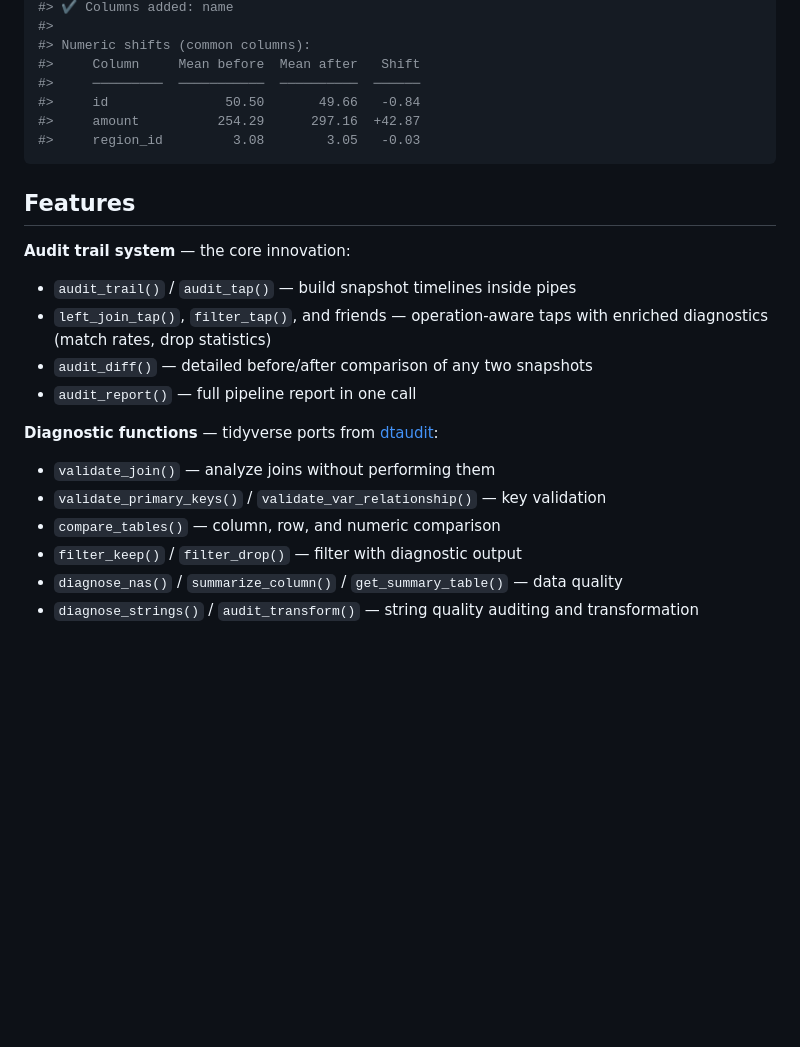
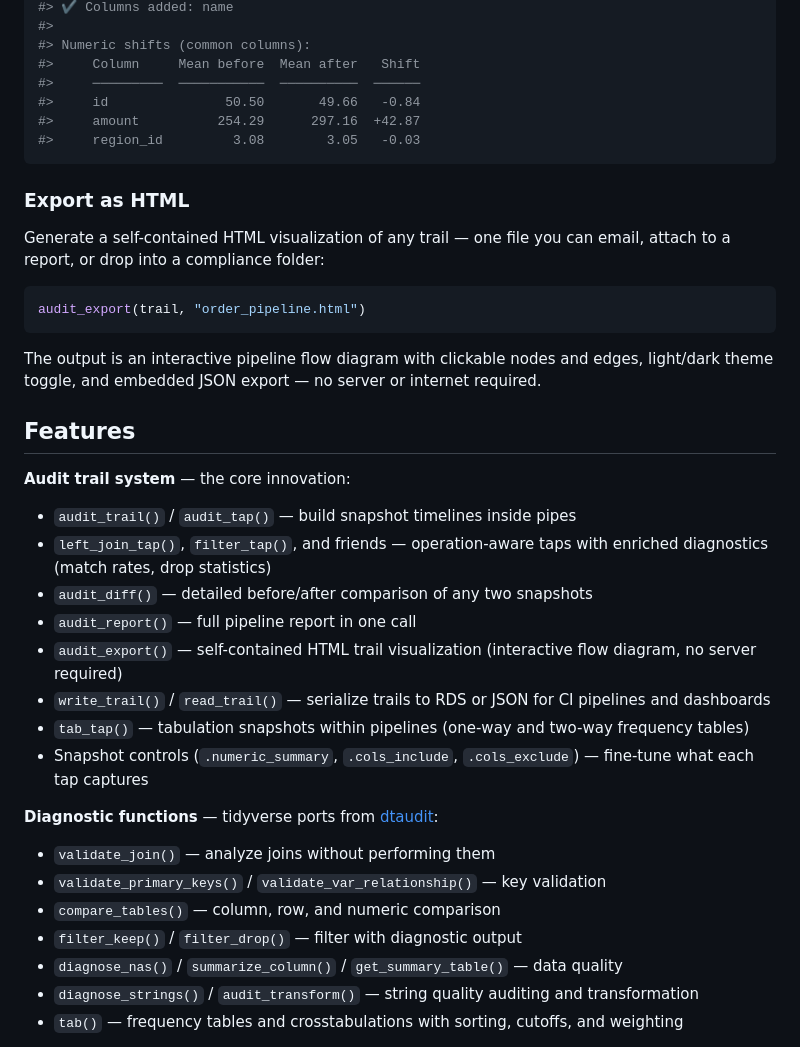
Before and after one commit to fpcordeiro/tidyaudit, a Markdown page: README.md, the part around one of its changes. Drawn GitHub-style; blank space fills up the shorter version.

Commit message:
docs: update README with v0.2.0 features
Add audit_export, write_trail/read_trail, tab_tap, snapshot controls,
and tab() to the Features section. Add HTML export showcase after the
Quick Example. Link vignettes to the pkgdown site.

````diff
--- a/README.md
+++ b/README.md
@@ -80,6 +80,19 @@ audit_diff(trail, "raw", "high_value")
 #>     region_id         3.08        3.05   -0.03
 ```
 
+### Export as HTML
+
+Generate a self-contained HTML visualization of any trail — one file you can
+email, attach to a report, or drop into a compliance folder:
+
+```r
+audit_export(trail, "order_pipeline.html")
+```
+
+The output is an interactive pipeline flow diagram with clickable nodes and
+edges, light/dark theme toggle, and embedded JSON export — no server or internet
+required.
+
 ## Features
 
 **Audit trail system** — the core innovation:
@@ -89,6 +102,14 @@ audit_diff(trail, "raw", "high_value")
   enriched diagnostics (match rates, drop statistics)
 - `audit_diff()` — detailed before/after comparison of any two snapshots
 - `audit_report()` — full pipeline report in one call
+- `audit_export()` — self-contained HTML trail visualization (interactive flow
+  diagram, no server required)
+- `write_trail()` / `read_trail()` — serialize trails to RDS or JSON for CI
+  pipelines and dashboards
+- `tab_tap()` — tabulation snapshots within pipelines (one-way and two-way
+  frequency tables)
+- Snapshot controls (`.numeric_summary`, `.cols_include`, `.cols_exclude`) —
+  fine-tune what each tap captures
 
 **Diagnostic functions** — tidyverse ports from
 [dtaudit](https://github.com/fpcordeiro/dtaudit):
@@ -99,4 +120,6 @@ audit_diff(trail, "raw", "high_value")
 - `filter_keep()` / `filter_drop()` — filter with diagnostic output
 - `diagnose_nas()` / `summarize_column()` / `get_summary_table()` — data quality
 - `diagnose_strings()` / `audit_transform()` — string quality auditing and transformation
+- `tab()` — frequency tables and crosstabulations with sorting, cutoffs, and
+  weighting
 
````
Also changed, not shown: other parts of README.md (+3 -2 lines).
